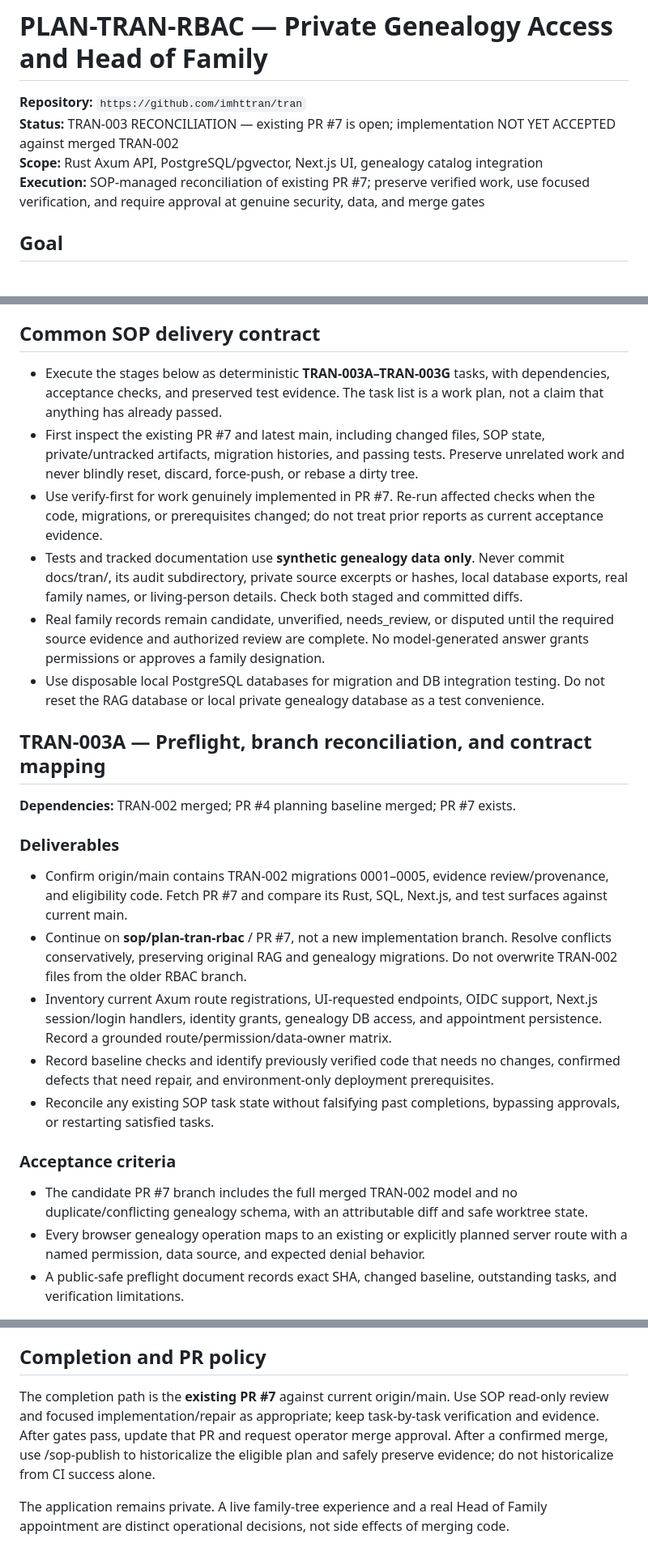
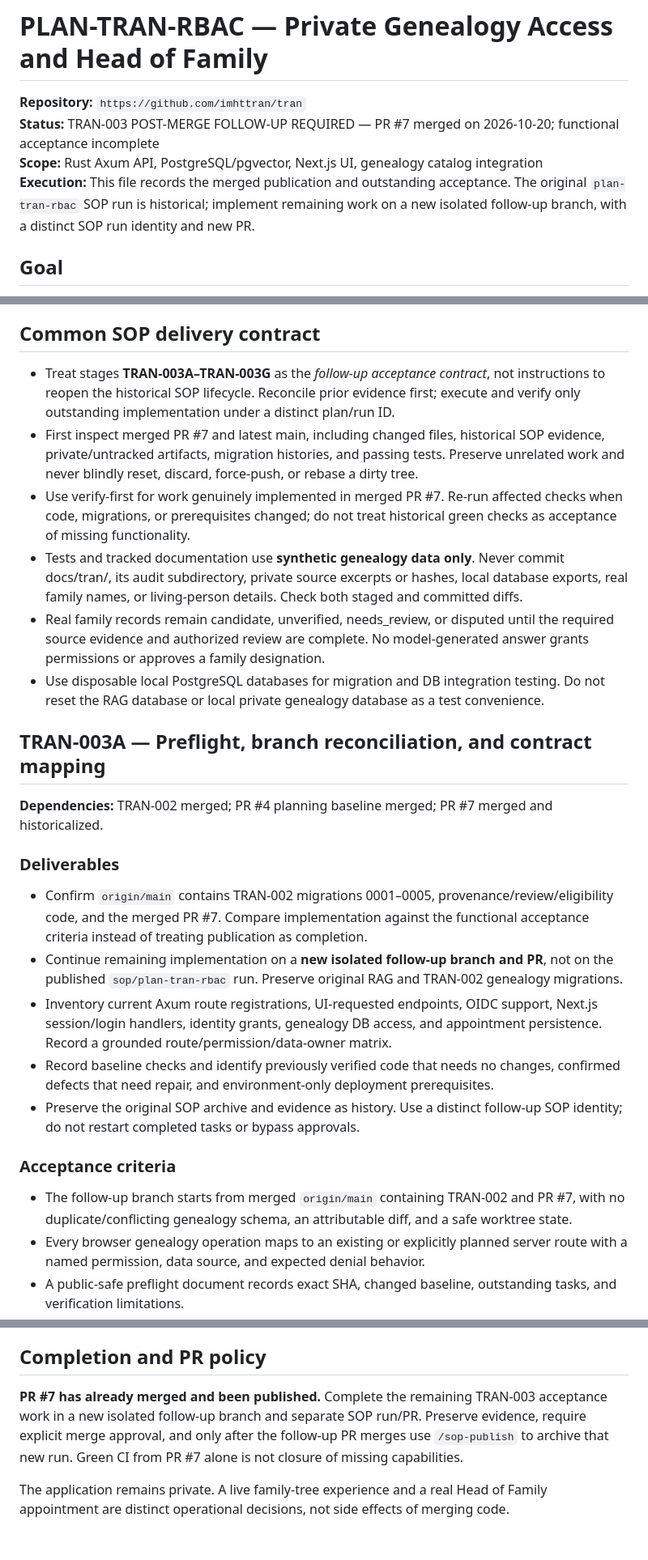
Before and after one commit to imhttran/tran, a Markdown page: docs/plans/PLAN-TRAN-RBAC.md, 3 parts joined by grey strips. Shown at 81% size. GitHub-like rendering.

```diff
--- a/docs/plans/PLAN-TRAN-RBAC.md
+++ b/docs/plans/PLAN-TRAN-RBAC.md
@@ -1,9 +1,9 @@
 # PLAN-TRAN-RBAC — Private Genealogy Access and Head of Family
 
 **Repository:** `https://github.com/imhttran/tran`
-**Status:** TRAN-003 RECONCILIATION — existing PR #7 is open; implementation NOT YET ACCEPTED against merged TRAN-002
+**Status:** TRAN-003 POST-MERGE FOLLOW-UP REQUIRED — PR #7 merged on 2026-10-20; functional acceptance incomplete
 **Scope:** Rust Axum API, PostgreSQL/pgvector, Next.js UI, genealogy catalog integration
-**Execution:** SOP-managed reconciliation of existing PR #7; preserve verified work, use focused verification, and require approval at genuine security, data, and merge gates
+**Execution:** This file records the merged publication and outstanding acceptance. The original `plan-tran-rbac` SOP run is historical; implement remaining work on a new isolated follow-up branch, with a distinct SOP run identity and new PR.
 
 ## Goal
 
@@ -69,28 +87,28 @@ The earlier RBAC implementation branch is **sop/plan-tran-rbac**, PR #7, and alr
 
 ## Common SOP delivery contract
 
-- Execute the stages below as deterministic **TRAN-003A–TRAN-003G** tasks, with dependencies, acceptance checks, and preserved test evidence. The task list is a work plan, not a claim that anything has already passed.
-- First inspect the existing PR #7 and latest main, including changed files, SOP state, private/untracked artifacts, migration histories, and passing tests. Preserve unrelated work and never blindly reset, discard, force-push, or rebase a dirty tree.
-- Use verify-first for work genuinely implemented in PR #7. Re-run affected checks when the code, migrations, or prerequisites changed; do not treat prior reports as current acceptance evidence.
+- Treat stages **TRAN-003A–TRAN-003G** as the *follow-up acceptance contract*, not instructions to reopen the historical SOP lifecycle. Reconcile prior evidence first; execute and verify only outstanding implementation under a distinct plan/run ID.
+- First inspect merged PR #7 and latest main, including changed files, historical SOP evidence, private/untracked artifacts, migration histories, and passing tests. Preserve unrelated work and never blindly reset, discard, force-push, or rebase a dirty tree.
+- Use verify-first for work genuinely implemented in merged PR #7. Re-run affected checks when code, migrations, or prerequisites changed; do not treat historical green checks as acceptance of missing functionality.
 - Tests and tracked documentation use **synthetic genealogy data only**. Never commit docs/tran/, its audit subdirectory, private source excerpts or hashes, local database exports, real family names, or living-person details. Check both staged and committed diffs.
 - Real family records remain candidate, unverified, needs_review, or disputed until the required source evidence and authorized review are complete. No model-generated answer grants permissions or approves a family designation.
 - Use disposable local PostgreSQL databases for migration and DB integration testing. Do not reset the RAG database or local private genealogy database as a test convenience.
 
 ## TRAN-003A — Preflight, branch reconciliation, and contract mapping
 
-**Dependencies:** TRAN-002 merged; PR #4 planning baseline merged; PR #7 exists.
+**Dependencies:** TRAN-002 merged; PR #4 planning baseline merged; PR #7 merged and historicalized.
 
 ### Deliverables
 
-- Confirm origin/main contains TRAN-002 migrations 0001–0005, evidence review/provenance, and eligibility code. Fetch PR #7 and compare its Rust, SQL, Next.js, and test surfaces against current main.
-- Continue on **sop/plan-tran-rbac** / PR #7, not a new implementation branch. Resolve conflicts conservatively, preserving original RAG and genealogy migrations. Do not overwrite TRAN-002 files from the older RBAC branch.
+- Confirm `origin/main` contains TRAN-002 migrations 0001–0005, provenance/review/eligibility code, and the merged PR #7. Compare implementation against the functional acceptance criteria instead of treating publication as completion.
+- Continue remaining implementation on a **new isolated follow-up branch and PR**, not on the published `sop/plan-tran-rbac` run. Preserve original RAG and TRAN-002 genealogy migrations.
 - Inventory current Axum route registrations, UI-requested endpoints, OIDC support, Next.js session/login handlers, identity grants, genealogy DB access, and appointment persistence. Record a grounded route/permission/data-owner matrix.
 - Record baseline checks and identify previously verified code that needs no changes, confirmed defects that need repair, and environment-only deployment prerequisites.
-- Reconcile any existing SOP task state without falsifying past completions, bypassing approvals, or restarting satisfied tasks.
+- Preserve the original SOP archive and evidence as history. Use a distinct follow-up SOP identity; do not restart completed tasks or bypass approvals.
 
 ### Acceptance criteria
 
-- The candidate PR #7 branch includes the full merged TRAN-002 model and no duplicate/conflicting genealogy schema, with an attributable diff and safe worktree state.
+- The follow-up branch starts from merged `origin/main` containing TRAN-002 and PR #7, with no duplicate/conflicting genealogy schema, an attributable diff, and a safe worktree state.
 - Every browser genealogy operation maps to an existing or explicitly planned server route with a named permission, data source, and expected denial behavior.
 - A public-safe preflight document records exact SHA, changed baseline, outstanding tasks, and verification limitations.
 
@@ -267,6 +285,6 @@ Stages B and C may be developed independently after the preflight contracts are
 
 ## Completion and PR policy
 
-The completion path is the **existing PR #7** against current origin/main. Use SOP read-only review and focused implementation/repair as appropriate; keep task-by-task verification and evidence. After gates pass, update that PR and request operator merge approval. After a confirmed merge, use /sop-publish to historicalize the eligible plan and safely preserve evidence; do not historicalize from CI success alone.
+**PR #7 has already merged and been published.** Complete the remaining TRAN-003 acceptance work in a new isolated follow-up branch and separate SOP run/PR. Preserve evidence, require explicit merge approval, and only after the follow-up PR merges use `/sop-publish` to archive that new run. Green CI from PR #7 alone is not closure of missing capabilities.
 
 The application remains private. A live family-tree experience and a real Head of Family appointment are distinct operational decisions, not side effects of merging code.
```
Also changed, not shown: other parts of docs/plans/PLAN-TRAN-RBAC.md (+25 -7 lines).
